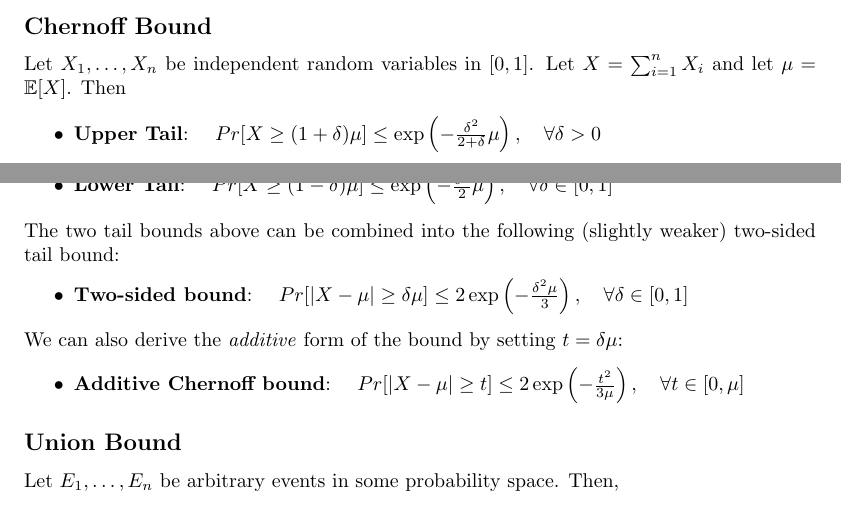
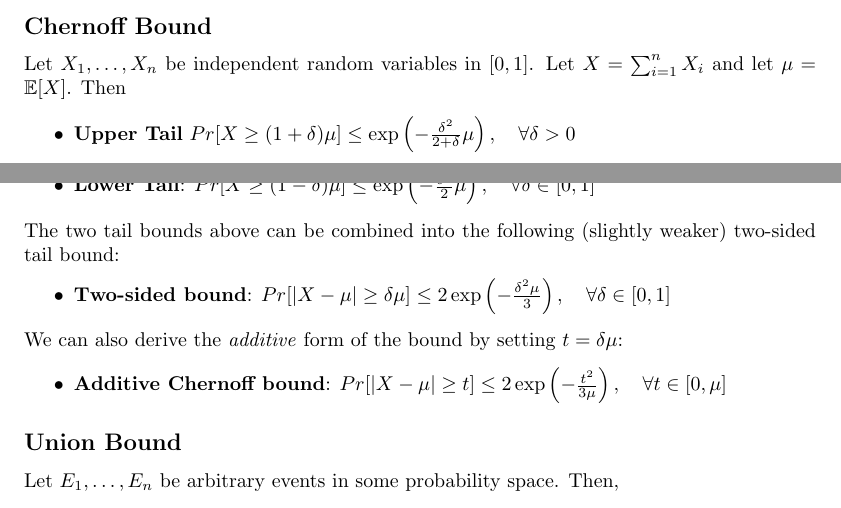
Before and after one commit to will62794/my-notes, a LaTeX document (notes/Probabilistic_Tools/Probabilistic_Tools.tex): two parts of pages 1 and 2 of 2, joined at a grey line, cut so that both start at the same text. The pictures show the PDF file notes/Probabilistic_Tools/Probabilistic_Tools.pdf that the author committed with the source.

Commit message:
formatting

```diff
--- a/notes/Probabilistic_Tools/Probabilistic_Tools.tex
+++ b/notes/Probabilistic_Tools/Probabilistic_Tools.tex
@@ -70,20 +70,19 @@ This bound tells us something about how far a random variable is from its expect
 
 Let $X_1,\dots,X_n$ be independent random variables in $[0,1]$. Let $X = \sum_{i=1}^n X_i$ and let $\mu = \mathbb{E}[X]$. Then
 \begin{itemize}
-    \item \text{\textbf{Upper Tail}:} $\quad
-    Pr[X \geq (1+\delta)\mu] \leq \exp\left({-\tfrac{\delta^2}{2+\delta}\mu}\right), \quad  \forall \delta > 0$
-    \item \text{\textbf{Lower Tail}:} $\quad
-    Pr[X \geq (1-\delta)\mu] \leq \exp\left({-\tfrac{\delta^2}{2}\mu}\right), \quad  \forall \delta \in [0,1]$
+    \item \textbf{Upper Tail}
+    $Pr[X \geq (1+\delta)\mu] \leq \exp\left({-\tfrac{\delta^2}{2+\delta}\mu}\right), \quad  \forall \delta > 0$
+    \item \textbf{Lower Tail}:
+    $Pr[X \geq (1-\delta)\mu] \leq \exp\left({-\tfrac{\delta^2}{2}\mu}\right), \quad  \forall \delta \in [0,1]$
 \end{itemize}
 The two tail bounds above can be combined into the following (slightly weaker) two-sided tail bound:
 \begin{itemize}
-    \item \text{\textbf{Two-sided bound}:} $\quad
-    Pr[|X-\mu| \geq \delta \mu] \leq 2 \exp\left({-\tfrac{\delta^2 \mu}{3}}\right), \quad  \forall \delta \in [0,1]$
+    \item \textbf{Two-sided bound}: $Pr[|X-\mu| \geq \delta \mu] \leq 2 \exp\left({-\tfrac{\delta^2 \mu}{3}}\right), \quad  \forall \delta \in [0,1]$
 \end{itemize}
 We can also derive the \textit{additive} form of the bound by setting $t=\delta \mu$:
 \begin{itemize}
-    \item \text{\textbf{Additive Chernoff bound}:} $\quad
-    Pr[|X-\mu| \geq t] \leq 2 \exp \left( {-\tfrac{t^2}{3 \mu}} \right), \quad  \forall t \in [0,\mu]$
+    \item \textbf{Additive Chernoff bound}:
+    $Pr[|X-\mu| \geq t] \leq 2 \exp \left( {-\tfrac{t^2}{3 \mu}} \right), \quad  \forall t \in [0,\mu]$
 \end{itemize}
 
 \subsection*{Union Bound}
```
Also changed, not shown: notes/Probabilistic_Tools/Probabilistic_Tools.pdf, 1 other file.
